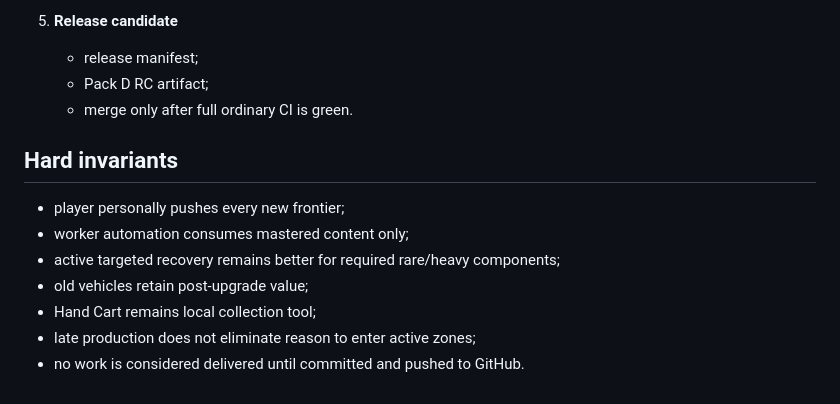
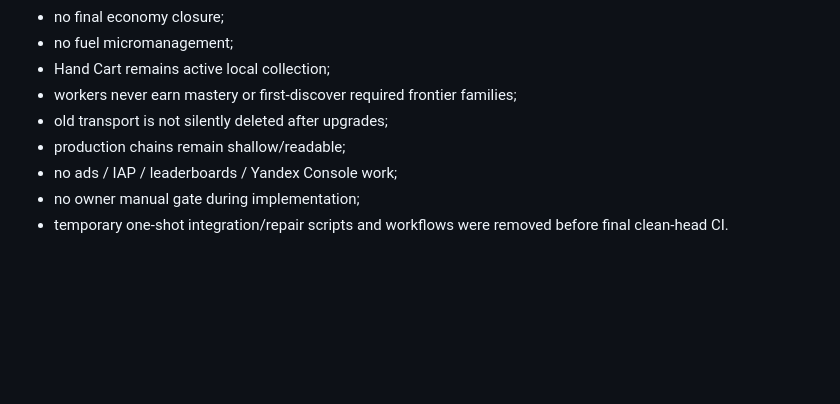
Before and after one commit to Shwedsky/arcade-incremental, a Markdown page: docs/CONTENT_PACK_D_V1_CHECKPOINT.md, the part around one of its changes. Drawn GitHub-style; blank space fills up the shorter version.

```diff
--- a/docs/CONTENT_PACK_D_V1_CHECKPOINT.md
+++ b/docs/CONTENT_PACK_D_V1_CHECKPOINT.md
@@ -92,14 +132,9 @@ Target progression:
-5. **Release candidate**
-   - release manifest;
-   - Pack D RC artifact;
-   - merge only after full ordinary CI is green.
-
-## Hard invariants
-
-- player personally pushes every new frontier;
-- worker automation consumes mastered content only;
-- active targeted recovery remains better for required rare/heavy components;
-- old vehicles retain post-upgrade value;
-- Hand Cart remains local collection tool;
-- late production does not eliminate reason to enter active zones;
-- no work is considered delivered until committed and pushed to GitHub.
+- no final economy closure;
+- no fuel micromanagement;
+- Hand Cart remains active local collection;
+- workers never earn mastery or first-discover required frontier families;
+- old transport is not silently deleted after upgrades;
+- production chains remain shallow/readable;
+- no ads / IAP / leaderboards / Yandex Console work;
+- no owner manual gate during implementation;
+- temporary one-shot integration/repair scripts and workflows were removed before final clean-head CI.
```
Also changed, not shown: other parts of docs/CONTENT_PACK_D_V1_CHECKPOINT.md (+112 -72 lines).
